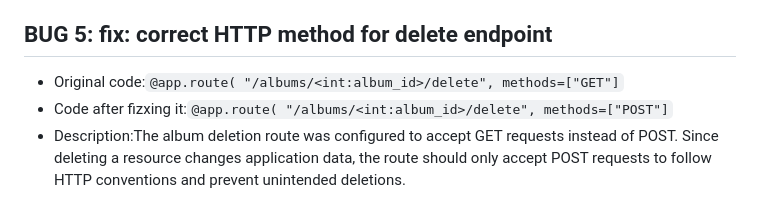
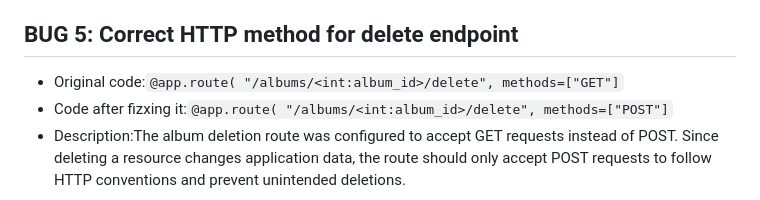
Before and after one commit to AstridSanchezofficial/WebDeveloppementAdv, a Markdown page: Exam2/DEBUGGING_REPORT.md, the part around the change. Rendered like a GitHub page.

````diff
--- a/Exam2/DEBUGGING_REPORT.md
+++ b/Exam2/DEBUGGING_REPORT.md
@@ -51,7 +51,7 @@
         db.session.add(album)
         db.session.commit()```
 - Description: : The album object was not added to the database session before calling db.session.commit(), so no new album was saved
-## BUG 5: fix: correct HTTP method for delete endpoint
+## BUG 5: Correct HTTP method for delete endpoint
 
 - Original code:```@app.route(
     "/albums/<int:album_id>/delete",
````
